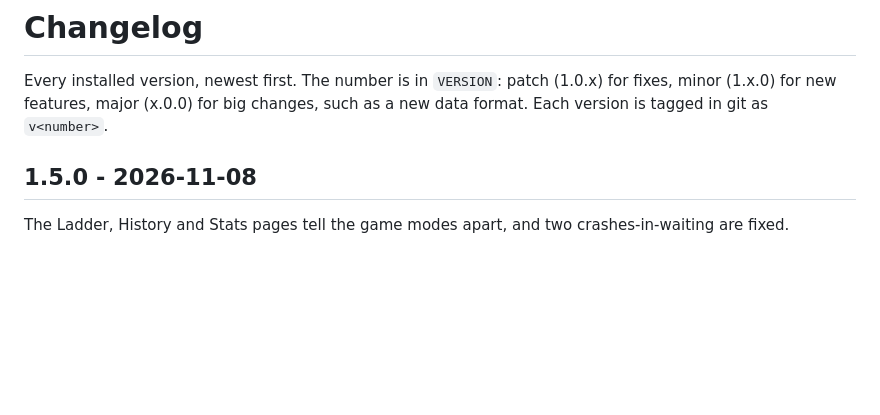
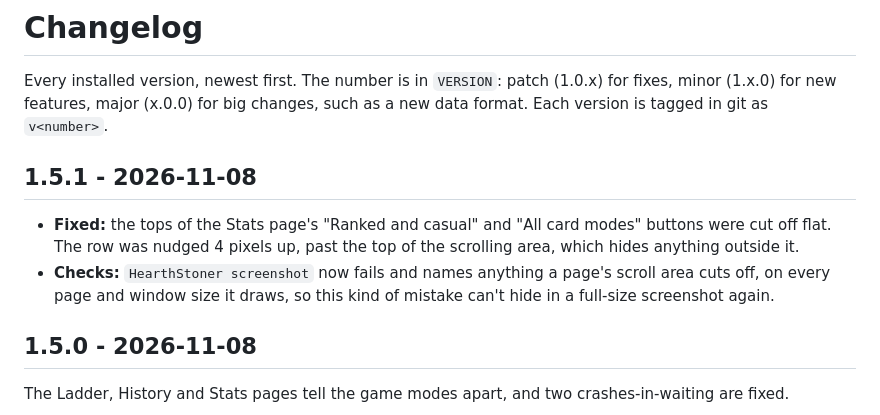
Before and after one commit to bucckevin/HearthStoner, a Markdown page: CHANGELOG.md, the part around the change. Rendered like a GitHub page; blank space fills up the shorter version.

```diff
--- a/CHANGELOG.md
+++ b/CHANGELOG.md
@@ -2,6 +2,13 @@
 
 Every installed version, newest first. The number is in `VERSION`: patch (1.0.x) for fixes, minor (1.x.0) for new
 features, major (x.0.0) for big changes, such as a new data format. Each version is tagged in git as `v<number>`.
+
+## 1.5.1 - 2026-11-08
+
+- **Fixed:** the tops of the Stats page's "Ranked and casual" and "All card modes" buttons were cut off flat.
+  The row was nudged 4 pixels up, past the top of the scrolling area, which hides anything outside it.
+- **Checks:** `HearthStoner screenshot` now fails and names anything a page's scroll area cuts off, on every page and
+  window size it draws, so this kind of mistake can't hide in a full-size screenshot again.
 
 ## 1.5.0 - 2026-11-08
 
```
Also changed, not shown: README.md (+2 -1 lines), docs/screenshots/stats.png, 4 other files.
